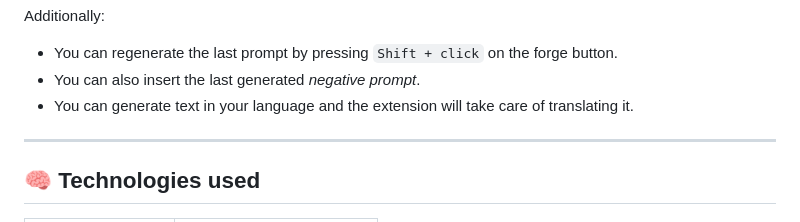
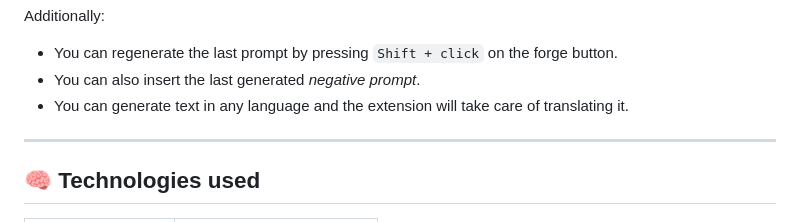
Before and after one commit to arteia-ai/arteia-prompt-forge-dev, a Markdown page: README.en.md, the part around the change. Drawn GitHub-style.

```diff
--- a/README.en.md
+++ b/README.en.md
@@ -47,7 +47,7 @@ deformed face, extra limbs, blurry eyes, watermark
 Additionally:
 - You can regenerate the last prompt by pressing `Shift + click` on the forge button.
 - You can also insert the last generated *negative prompt*.
-- You can generate text in your language and the extension will take care of translating it.
+- You can generate text in any language and the extension will take care of translating it.
 
 ---
 
```
